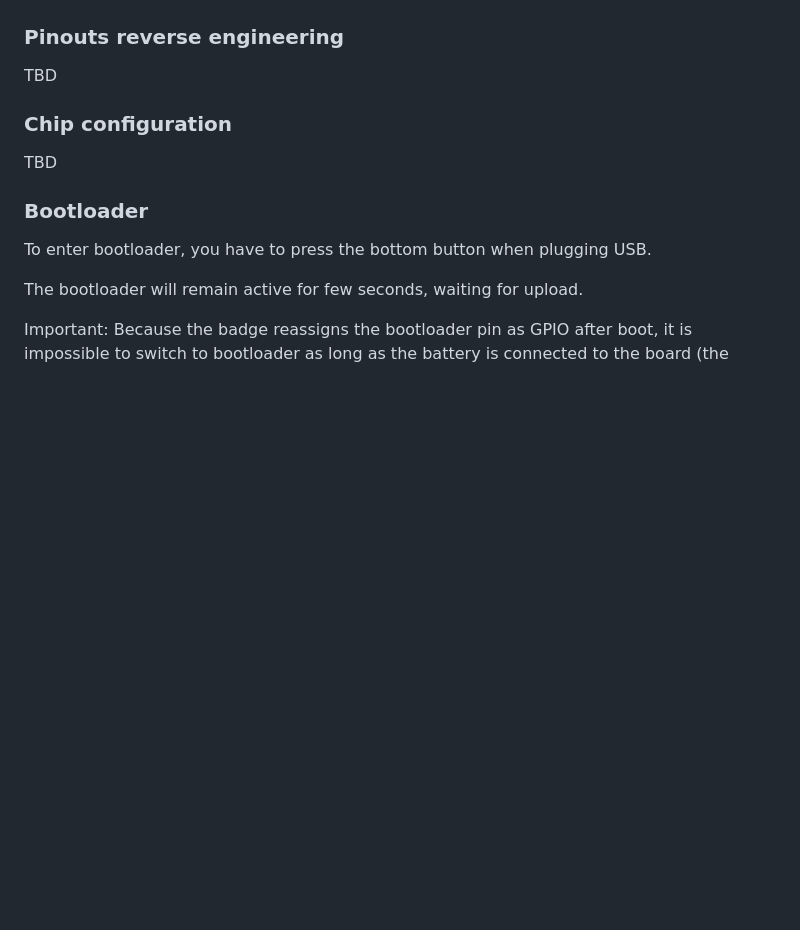
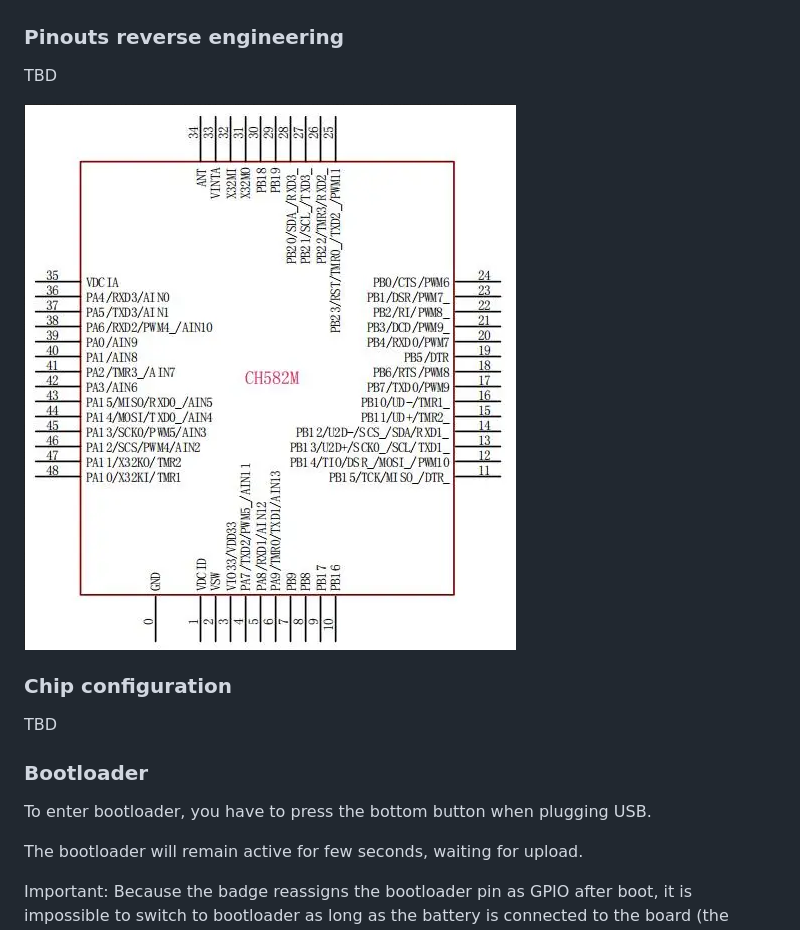
Before and after one commit to fossasia/badgemagic-firmware, a Markdown page: CH582.md, the part around the change. Drawn GitHub-style; pictures changed too: assets/ch582.png (added); blank space fills up the shorter version.

Commit message:
add ch582 pinout reference image

```diff
--- a/CH582.md
+++ b/CH582.md
@@ -43,6 +43,8 @@ Its mirrored front if you want to play with transparency:
 
 TBD
 
+![pinout](assets/ch582.png)
+
 ### Chip configuration
 
 TBD
```
